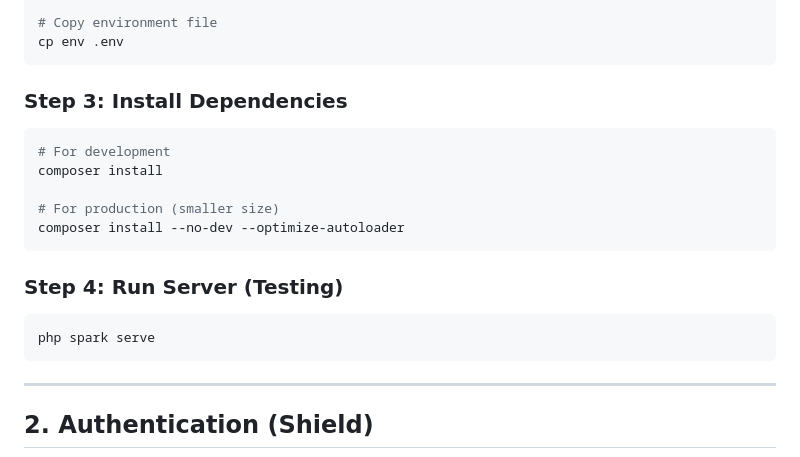
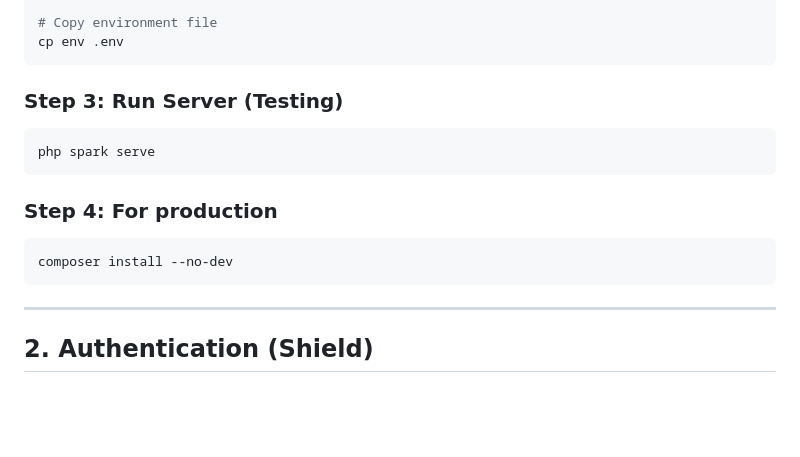
Before and after one commit to SayfullahSayeb/ci4, a Markdown page: README.md, the part around the change. Rendered like a GitHub page; blank space fills up the shorter version.

````diff
--- a/README.md
+++ b/README.md
@@ -24,20 +24,16 @@ rm -rf tests
 cp env .env
 ```
 
-### Step 3: Install Dependencies
-
-```bash
-# For development
-composer install
-
-# For production (smaller size)
-composer install --no-dev --optimize-autoloader
-```
-
-### Step 4: Run Server (Testing)
+### Step 3: Run Server (Testing)
 
 ```bash
 php spark serve
+```
+
+### Step 4: For production
+
+```bash
+composer install --no-dev
 ```
 
 ---
````
